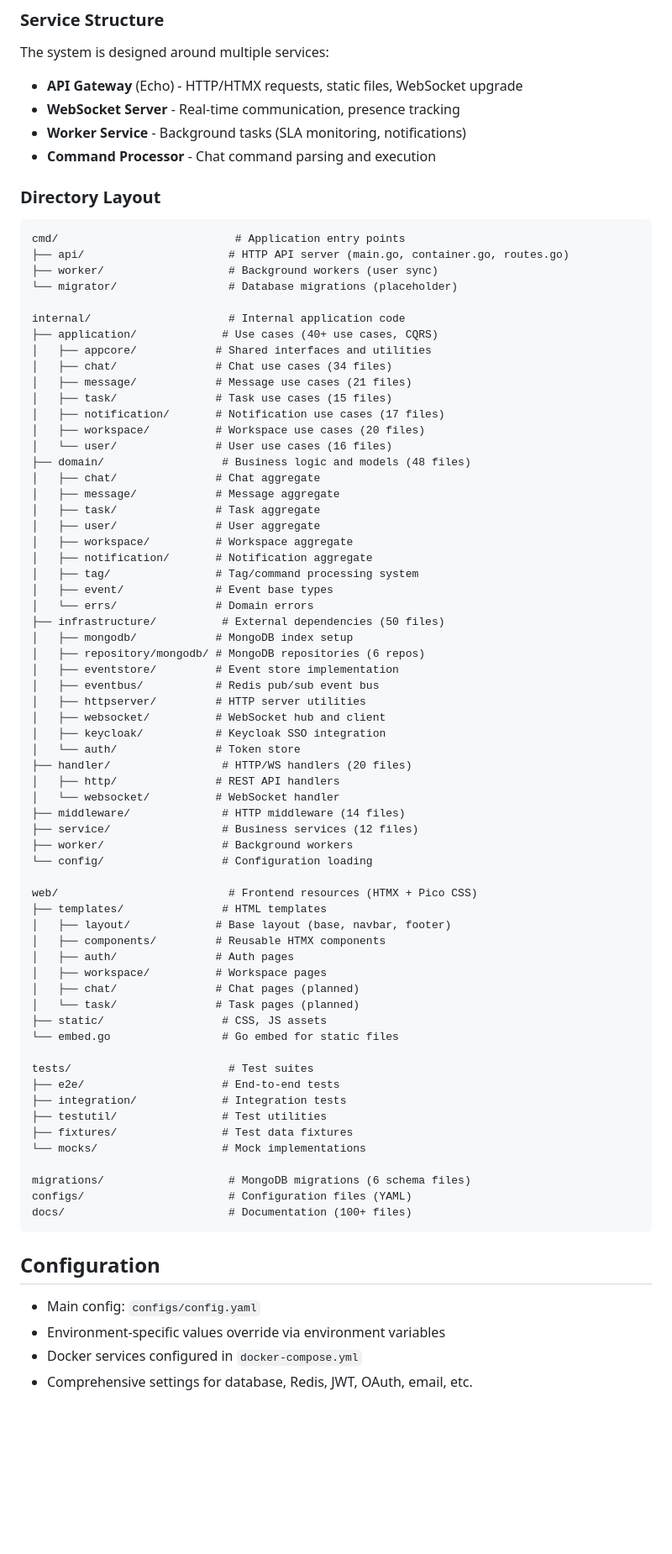
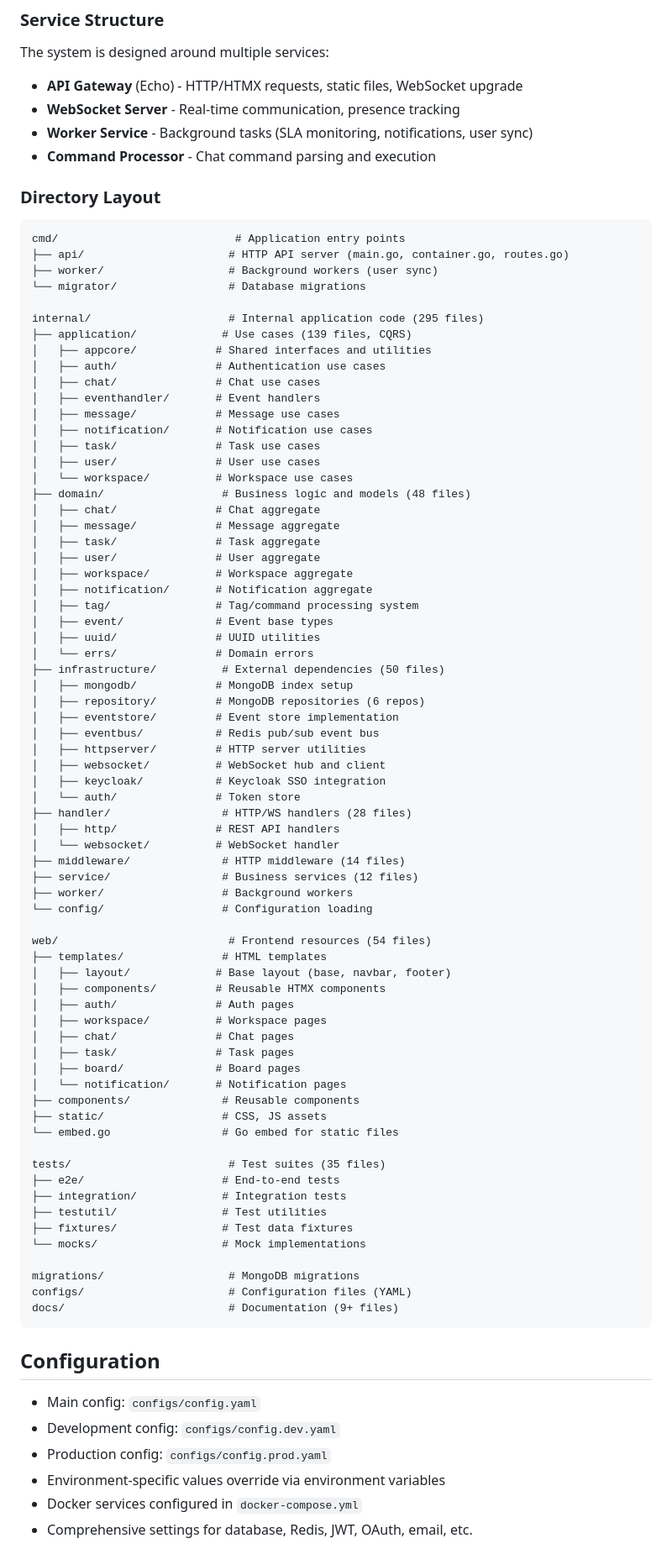
Before and after one commit to lllypuk/flowra, a Markdown page: CLAUDE.md, the part around one of its changes. Shown at 84% size. Rendered like a GitHub page; blank space fills up the shorter version.

````diff
--- a/CLAUDE.md
+++ b/CLAUDE.md
@@ -56,7 +56,7 @@ make dev
 The system is designed around multiple services:
 - **API Gateway** (Echo) - HTTP/HTMX requests, static files, WebSocket upgrade
 - **WebSocket Server** - Real-time communication, presence tracking
-- **Worker Service** - Background tasks (SLA monitoring, notifications)
+- **Worker Service** - Background tasks (SLA monitoring, notifications, user sync)
 - **Command Processor** - Chat command parsing and execution
 
 ### Directory Layout
@@ -64,17 +64,19 @@ The system is designed around multiple services:
 cmd/                           # Application entry points
 ├── api/                      # HTTP API server (main.go, container.go, routes.go)
 ├── worker/                   # Background workers (user sync)
-└── migrator/                 # Database migrations (placeholder)
+└── migrator/                 # Database migrations
 
-internal/                     # Internal application code
-├── application/             # Use cases (40+ use cases, CQRS)
+internal/                     # Internal application code (295 files)
+├── application/             # Use cases (139 files, CQRS)
 │   ├── appcore/            # Shared interfaces and utilities
-│   ├── chat/               # Chat use cases (34 files)
-│   ├── message/            # Message use cases (21 files)
-│   ├── task/               # Task use cases (15 files)
-│   ├── notification/       # Notification use cases (17 files)
-│   ├── workspace/          # Workspace use cases (20 files)
-│   └── user/               # User use cases (16 files)
+│   ├── auth/               # Authentication use cases
+│   ├── chat/               # Chat use cases
+│   ├── eventhandler/       # Event handlers
+│   ├── message/            # Message use cases
+│   ├── notification/       # Notification use cases
+│   ├── task/               # Task use cases
+│   ├── user/               # User use cases
+│   └── workspace/          # Workspace use cases
 ├── domain/                  # Business logic and models (48 files)
 │   ├── chat/               # Chat aggregate
 │   ├── message/            # Message aggregate
@@ -84,17 +86,18 @@ internal/                     # Internal application code
 │   ├── notification/       # Notification aggregate
 │   ├── tag/                # Tag/command processing system
 │   ├── event/              # Event base types
+│   ├── uuid/               # UUID utilities
 │   └── errs/               # Domain errors
 ├── infrastructure/          # External dependencies (50 files)
 │   ├── mongodb/            # MongoDB index setup
-│   ├── repository/mongodb/ # MongoDB repositories (6 repos)
+│   ├── repository/         # MongoDB repositories (6 repos)
 │   ├── eventstore/         # Event store implementation
 │   ├── eventbus/           # Redis pub/sub event bus
 │   ├── httpserver/         # HTTP server utilities
 │   ├── websocket/          # WebSocket hub and client
 │   ├── keycloak/           # Keycloak SSO integration
 │   └── auth/               # Token store
-├── handler/                 # HTTP/WS handlers (20 files)
+├── handler/                 # HTTP/WS handlers (28 files)
 │   ├── http/               # REST API handlers
 │   └── websocket/          # WebSocket handler
 ├── middleware/              # HTTP middleware (14 files)
@@ -102,32 +105,37 @@ internal/                     # Internal application code
 ├── worker/                  # Background workers
 └── config/                  # Configuration loading
 
-web/                          # Frontend resources (HTMX + Pico CSS)
+web/                          # Frontend resources (54 files)
 ├── templates/               # HTML templates
 │   ├── layout/             # Base layout (base, navbar, footer)
 │   ├── components/         # Reusable HTMX components
 │   ├── auth/               # Auth pages
 │   ├── workspace/          # Workspace pages
-│   ├── chat/               # Chat pages (planned)
-│   └── task/               # Task pages (planned)
+│   ├── chat/               # Chat pages
+│   ├── task/               # Task pages
+│   ├── board/              # Board pages
+│   └── notification/       # Notification pages
+├── components/              # Reusable components
 ├── static/                  # CSS, JS assets
 └── embed.go                 # Go embed for static files
 
-tests/                        # Test suites
+tests/                        # Test suites (35 files)
 ├── e2e/                     # End-to-end tests
 ├── integration/             # Integration tests
 ├── testutil/                # Test utilities
 ├── fixtures/                # Test data fixtures
 └── mocks/                   # Mock implementations
 
-migrations/                   # MongoDB migrations (6 schema files)
+migrations/                   # MongoDB migrations
 configs/                      # Configuration files (YAML)
-docs/                         # Documentation (100+ files)
+docs/                         # Documentation (9+ files)
 ```
 
 ## Configuration
 
 - Main config: `configs/config.yaml`
+- Development config: `configs/config.dev.yaml`
+- Production config: `configs/config.prod.yaml`
 - Environment-specific values override via environment variables
 - Docker services configured in `docker-compose.yml`
 - Comprehensive settings for database, Redis, JWT, OAuth, email, etc.
````
Also changed, not shown: other parts of CLAUDE.md (+18 -6 lines), README.md (+11 -9 lines), configs/keycloak/README.md (+1 -3 lines).
